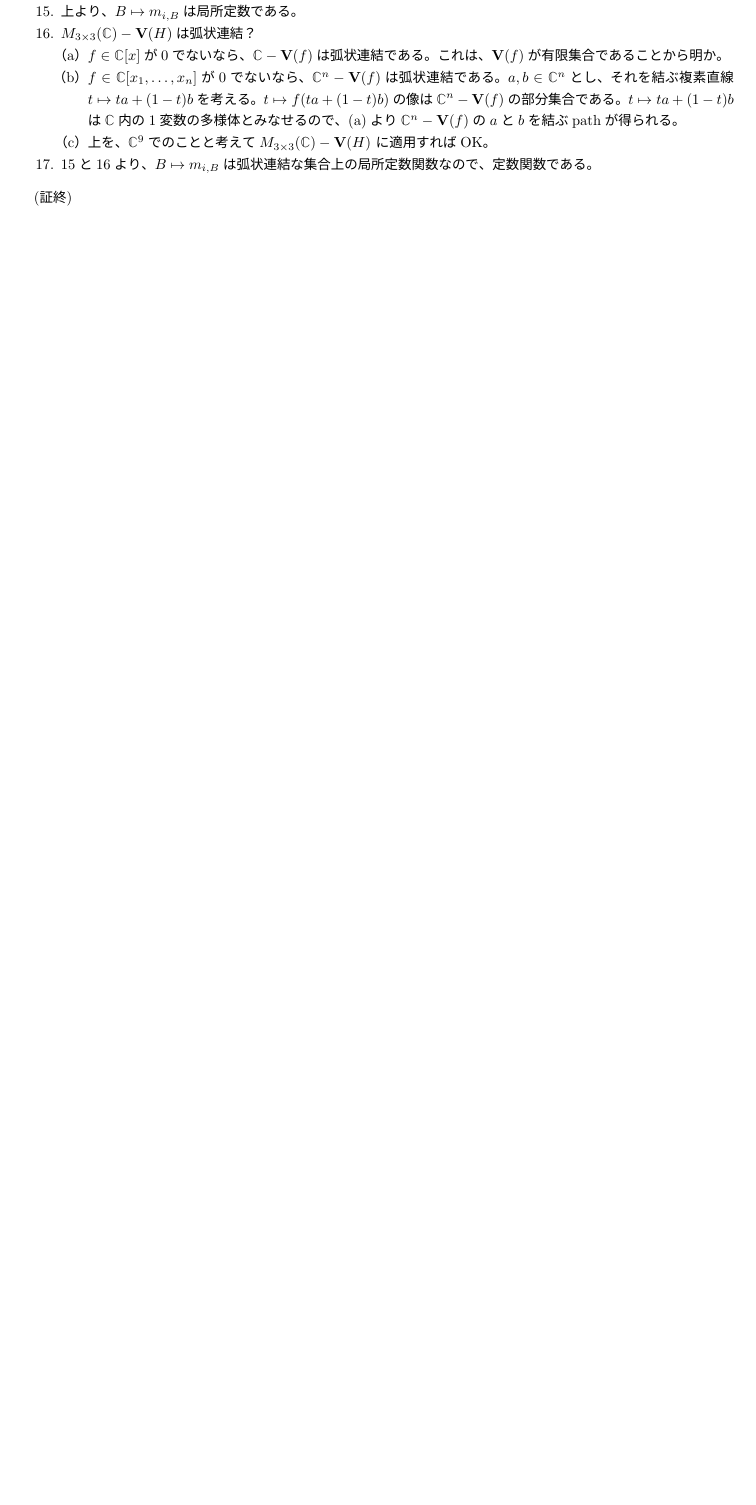
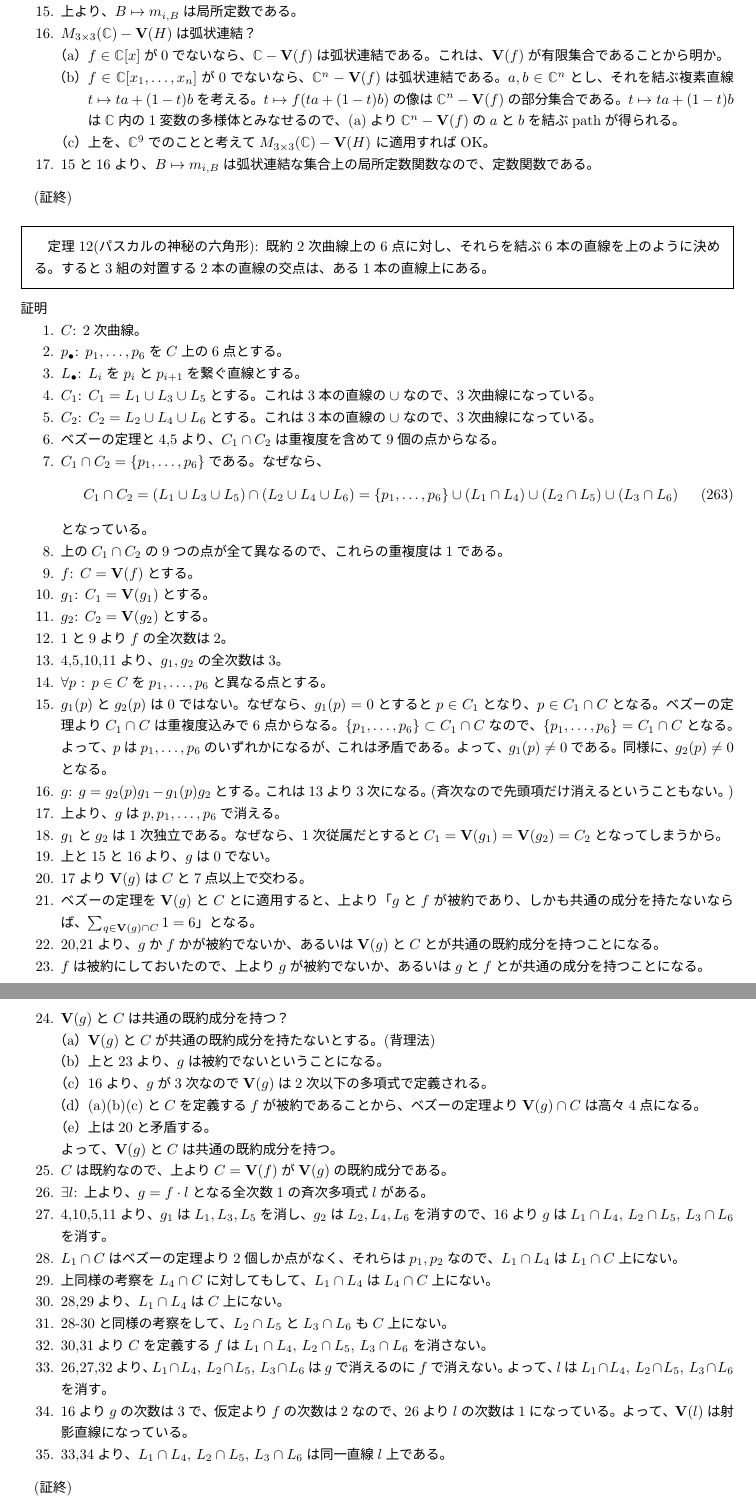
Before and after one commit to ashiato45/cox_grobner, a LaTeX document (memo/main.tex, which reads memo/sec8.tex): part of page 44 of 44 before the commit and two parts of pages 44 and 45 of 45 after it, the two joined at a grey line, cut so that both start at the same text, the shorter picture padded with empty space. The pictures show the PDF file memo/main.pdf that the author committed with the source.

Commit message:
completed 8-7

```diff
--- a/memo/sec8.tex
+++ b/memo/sec8.tex
@@ -3425,3 +3425,122 @@ $A\in GL(n+1,k)$は$A\colon \P^n \to \P^n$を引き起こす。
     定数関数である。
   \end{enumerate}
 \end{myproof}
+
+\begin{framed}
+  定理12(パスカルの神秘の六角形):
+  既約2次曲線上の6点に対し、それらを結ぶ6本の直線を上のように決める。
+  すると3組の対置する2本の直線の交点は、ある1本の直線上にある。
+\end{framed}
+\begin{myproof}
+  \begin{enumerate}
+    \item $C$: 2次曲線。
+    \item $p_\bullet$: $p_1,\dots,p_6$を$C$上の6点とする。
+    \item $L_\bullet$: $L_i$を$p_i$と$p_{i+1}$を繋ぐ直線とする。
+    \item $C_1$: $C_1 = L_1 \cup L_3 \cup L_5$とする。
+    これは3本の直線の$\cup$なので、3次曲線になっている。
+    \item $C_2$: $C_2 = L_2 \cup L_4 \cup L_6$とする。
+    これは3本の直線の$\cup$なので、3次曲線になっている。
+    \item
+    ベズーの定理と4,5より、$C_1 \cap C_2$は
+    重複度を含めて9個の点からなる。
+    \item
+    $C_1 \cap C_2 = \set{p_1,\dots,p_6}$である。
+    なぜなら、
+    \begin{align}
+      C_1 \cap C_2
+      =
+      (L_1 \cup L_3 \cup L_5)\cap (L_2 \cup L_4 \cup L_6)
+      =
+      \set{p_1,\dots,p_6} \cup (L_1\cap L_4)\cup  (L_2 \cap L_5) \cup (L_3 \cap L_6)
+    \end{align}
+    となっている。
+    \item
+    上の$C_1\cap C_2$の9つの点が全て異なるので、これらの重複度は1である。
+    \item
+    $f$: $C=\var(f)$とする。
+    \item
+    $g_1$: $C_1 = \var(g_1)$とする。
+    \item
+    $g_2$: $C_2 = \var(g_2)$とする。
+    \item
+    1と9より$f$の全次数は2。
+    \item
+    4,5,10,11より、$g_1,g_2$の全次数は3。
+    \item
+    $\forall p$ : $p\in C$を$p_1,\dots,p_6$と異なる点とする。
+    \item
+    $g_1(p)$と$g_2(p)$は0ではない。
+    なぜなら、$g_1(p)=0$とすると$p\in C_1$となり、
+    $p\in C_1 \cap C$となる。ベズーの定理より$C_1 \cap C$は重複度込みで
+    6点からなる。$\set{p_1,\dots,p_6}\subset C_1 \cap C$なので、
+    $\set{p_1,\dots,p_6} = C_1 \cap C$となる。よって、$p$は$p_1,\dots,p_6$のいずれかになるが、
+    これは矛盾である。よって、$g_1(p) \neq 0$である。同様に、$g_2(p) \neq 0$となる。
+    \item $g$:
+    $g=g_2(p)g_1 - g_1(p)g_2$とする。これは13より3次になる。(斉次なので先頭項だけ消えるということもない。)
+    \item
+    上より、$g$は$p,p_1,\dots,p_6$で消える。
+    \item
+    $g_1$と$g_2$は1次独立である。なぜなら、1次従属だとすると$C_1 = \var(g_1) = \var(g_2) = C_2$となってしまうから。
+    \item
+    上と15と16より、$g$は0でない。
+    \item
+    17より$\var(g)$は$C$と7点以上で交わる。
+    \item
+    ベズーの定理を$\var(g)$と$C$とに適用すると、上より
+    「$g$と$f$が被約であり、しかも共通の成分を持たないならば、
+      $\sum_{q \in \var(g)\cap C} 1 = 6$」となる。
+    \item
+    20,21より、
+    $g$か$f$かが被約でないか、あるいは$\var(g)$と$C$とが共通の既約成分を持つことになる。
+    \item
+    $f$は被約にしておいたので、上より
+    $g$が被約でないか、あるいは$g$と$f$とが共通の成分を持つことになる。
+    \item
+    $\var(g)$と$C$は共通の既約成分を持つ？
+    \begin{enumerate}
+      \item $\var(g)$と$C$が共通の既約成分を持たないとする。(背理法)
+      \item
+        上と23より、$g$は被約でないということになる。
+      \item
+        16より、$g$が3次なので$\var(g)$は2次以下の多項式で定義される。
+      \item
+        (a)(b)(c)と$C$を定義する$f$が被約であることから、
+        ベズーの定理より$\var(g)\cap C$は高々4点になる。
+      \item
+      上は20と矛盾する。
+    \end{enumerate}
+    よって、$\var(g)$と$C$は共通の既約成分を持つ。
+    \item
+    $C$は既約なので、上より$C=\var(f)$が$\var(g)$の既約成分である。
+    \item $\exists l$:
+    上より、$g=f\cdot l$となる全次数1の斉次多項式$l$がある。
+    \item
+    4,10,5,11より、$g_1$は$L_1,L_3,L_5$を消し、
+    $g_2$は$L_2,L_4,L_6$を消すので、16より$g$は
+    $L_1\cap L_4,\, L_2 \cap L_5,\, L_3 \cap L_6$を消す。
+    \item
+    $L_1 \cap C$はベズーの定理より2個しか点がなく、
+    それらは$p_1,p_2$なので、$L_1\cap L_4$は$L_1\cap C$上にない。
+    \item
+    上同様の考察を$L_4\cap C$に対してもして、$L_1 \cap L_4$は
+    $L_4\cap C$上にない。
+    \item
+    28,29より、$L_1\cap L_4$は$C$上にない。
+    \item
+    28-30と同様の考察をして、
+    $L_2\cap L_5$と$L_3\cap L_6$も$C$上にない。
+    \item
+    30,31より$C$を定義する$f$は$L_1\cap L_4,\, L_2\cap L_5,\, L_3\cap L_6$
+    を消さない。
+    \item
+    26,27,32より、$L_1\cap L_4,\, L_2 \cap L_5,\, L_3\cap L_6$は
+    $g$で消えるのに$f$で消えない。よって、
+    $l$は$L_1\cap L_4,\, L_2 \cap L_5,\, L_3\cap L_6$
+    を消す。
+    \item
+    16より$g$の次数は3で、仮定より$f$の次数は2なので、26より$l$の次数は1になっている。
+    よって、$\var(l)$は射影直線になっている。
+    \item
+    33,34より、$L_1\cap L_4,\, L_2\cap L_5,\, L_3\cap L_6$は同一直線$l$上である。
+  \end{enumerate}
+\end{myproof}
```
Also changed, not shown: memo/main.pdf, 5 other files.
